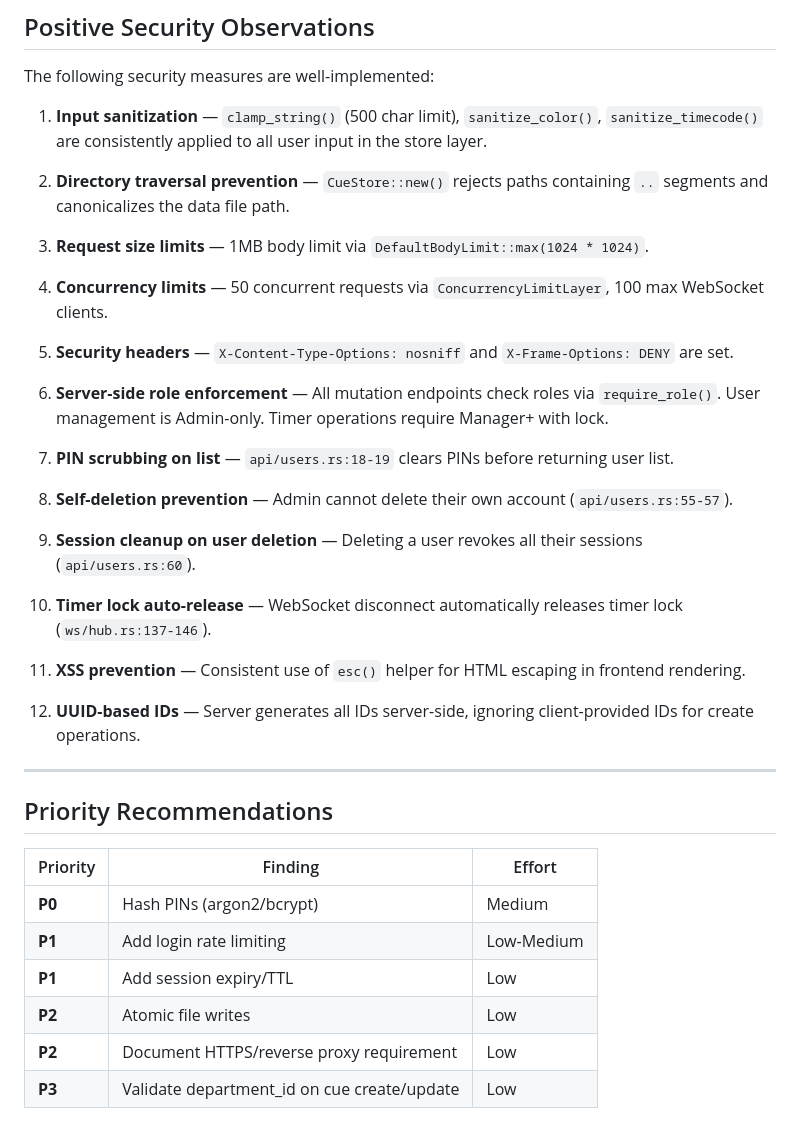
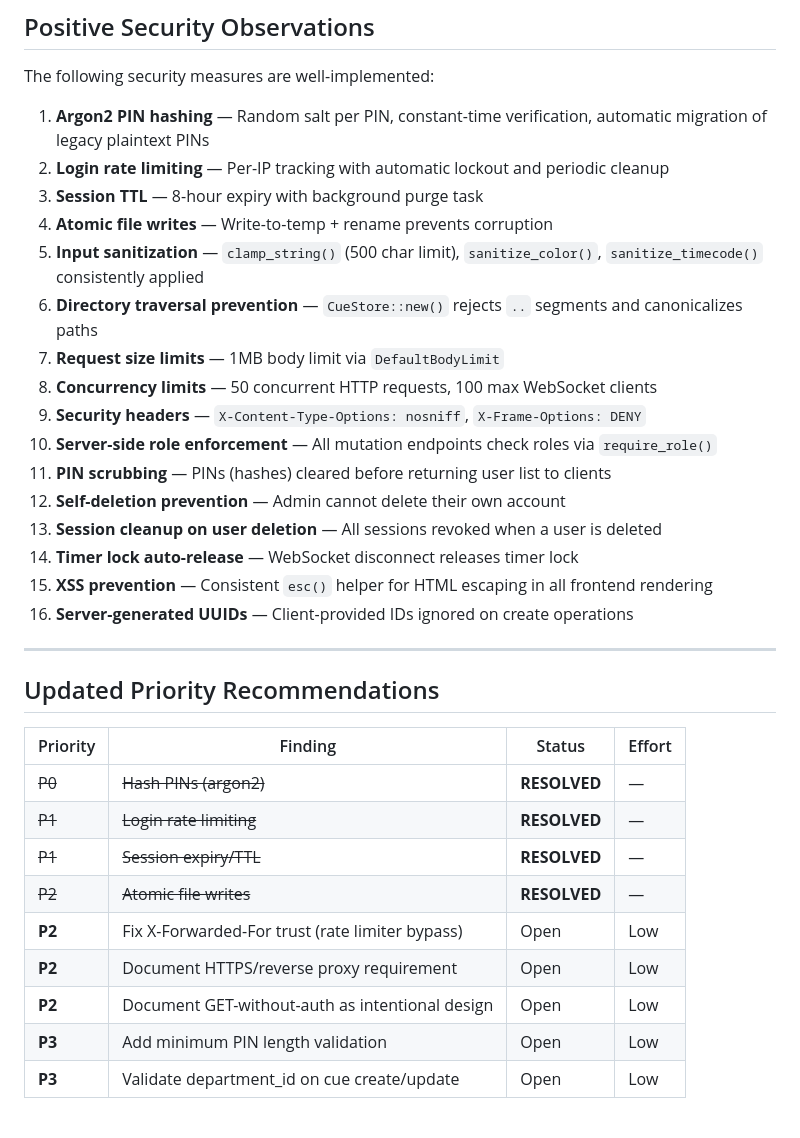
Before and after one commit to show-production/showpulse, a Markdown page: SECURITY_REVIEW.md, the part around one of its changes. GitHub-like rendering.

```diff
--- a/SECURITY_REVIEW.md
+++ b/SECURITY_REVIEW.md
@@ -191,39 +151,35 @@ When creating or updating a cue, the `department_id` is not validated against ex
 
 The following security measures are well-implemented:
 
-1. **Input sanitization** — `clamp_string()` (500 char limit), `sanitize_color()`, `sanitize_timecode()` are consistently applied to all user input in the store layer.
-
-2. **Directory traversal prevention** — `CueStore::new()` rejects paths containing `..` segments and canonicalizes the data file path.
-
-3. **Request size limits** — 1MB body limit via `DefaultBodyLimit::max(1024 * 1024)`.
-
-4. **Concurrency limits** — 50 concurrent requests via `ConcurrencyLimitLayer`, 100 max WebSocket clients.
-
-5. **Security headers** — `X-Content-Type-Options: nosniff` and `X-Frame-Options: DENY` are set.
-
-6. **Server-side role enforcement** — All mutation endpoints check roles via `require_role()`. User management is Admin-only. Timer operations require Manager+ with lock.
-
-7. **PIN scrubbing on list** — `api/users.rs:18-19` clears PINs before returning user list.
-
-8. **Self-deletion prevention** — Admin cannot delete their own account (`api/users.rs:55-57`).
-
-9. **Session cleanup on user deletion** — Deleting a user revokes all their sessions (`api/users.rs:60`).
-
-10. **Timer lock auto-release** — WebSocket disconnect automatically releases timer lock (`ws/hub.rs:137-146`).
-
-11. **XSS prevention** — Consistent use of `esc()` helper for HTML escaping in frontend rendering.
-
-12. **UUID-based IDs** — Server generates all IDs server-side, ignoring client-provided IDs for create operations.
+1. **Argon2 PIN hashing** — Random salt per PIN, constant-time verification, automatic migration of legacy plaintext PINs
+2. **Login rate limiting** — Per-IP tracking with automatic lockout and periodic cleanup
+3. **Session TTL** — 8-hour expiry with background purge task
+4. **Atomic file writes** — Write-to-temp + rename prevents corruption
+5. **Input sanitization** — `clamp_string()` (500 char limit), `sanitize_color()`, `sanitize_timecode()` consistently applied
+6. **Directory traversal prevention** — `CueStore::new()` rejects `..` segments and canonicalizes paths
+7. **Request size limits** — 1MB body limit via `DefaultBodyLimit`
+8. **Concurrency limits** — 50 concurrent HTTP requests, 100 max WebSocket clients
+9. **Security headers** — `X-Content-Type-Options: nosniff`, `X-Frame-Options: DENY`
+10. **Server-side role enforcement** — All mutation endpoints check roles via `require_role()`
+11. **PIN scrubbing** — PINs (hashes) cleared before returning user list to clients
+12. **Self-deletion prevention** — Admin cannot delete their own account
+13. **Session cleanup on user deletion** — All sessions revoked when a user is deleted
+14. **Timer lock auto-release** — WebSocket disconnect releases timer lock
+15. **XSS prevention** — Consistent `esc()` helper for HTML escaping in all frontend rendering
+16. **Server-generated UUIDs** — Client-provided IDs ignored on create operations
 
 ---
 
-## Priority Recommendations
+## Updated Priority Recommendations
 
-| Priority | Finding | Effort |
-|----------|---------|--------|
-| **P0** | Hash PINs (argon2/bcrypt) | Medium |
-| **P1** | Add login rate limiting | Low-Medium |
-| **P1** | Add session expiry/TTL | Low |
-| **P2** | Atomic file writes | Low |
-| **P2** | Document HTTPS/reverse proxy requirement | Low |
-| **P3** | Validate department_id on cue create/update | Low |
+| Priority | Finding | Status | Effort |
+|----------|---------|--------|--------|
+| ~~P0~~ | ~~Hash PINs (argon2)~~ | **RESOLVED** | — |
+| ~~P1~~ | ~~Login rate limiting~~ | **RESOLVED** | — |
+| ~~P1~~ | ~~Session expiry/TTL~~ | **RESOLVED** | — |
+| ~~P2~~ | ~~Atomic file writes~~ | **RESOLVED** | — |
+| **P2** | Fix X-Forwarded-For trust (rate limiter bypass) | Open | Low |
+| **P2** | Document HTTPS/reverse proxy requirement | Open | Low |
+| **P2** | Document GET-without-auth as intentional design | Open | Low |
+| **P3** | Add minimum PIN length validation | Open | Low |
+| **P3** | Validate department_id on cue create/update | Open | Low |
```
Also changed, not shown: other parts of SECURITY_REVIEW.md (+65 -105 lines).
